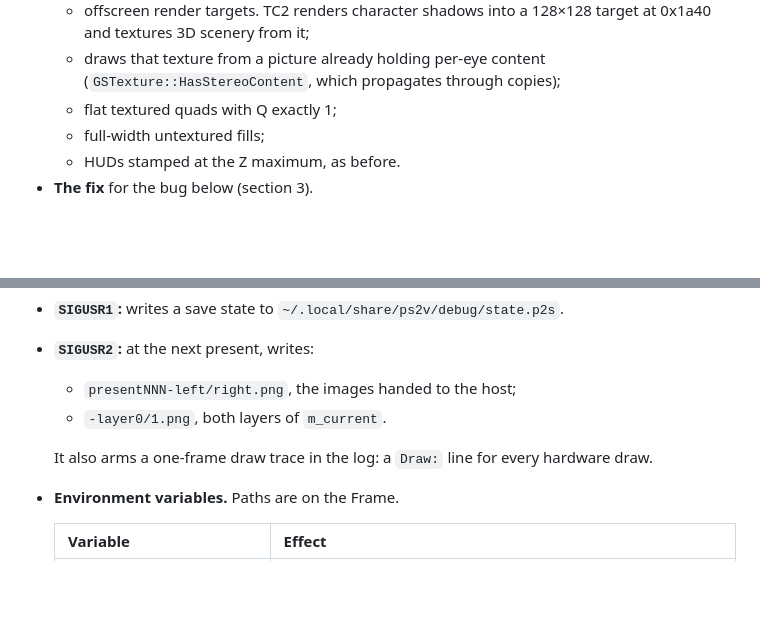
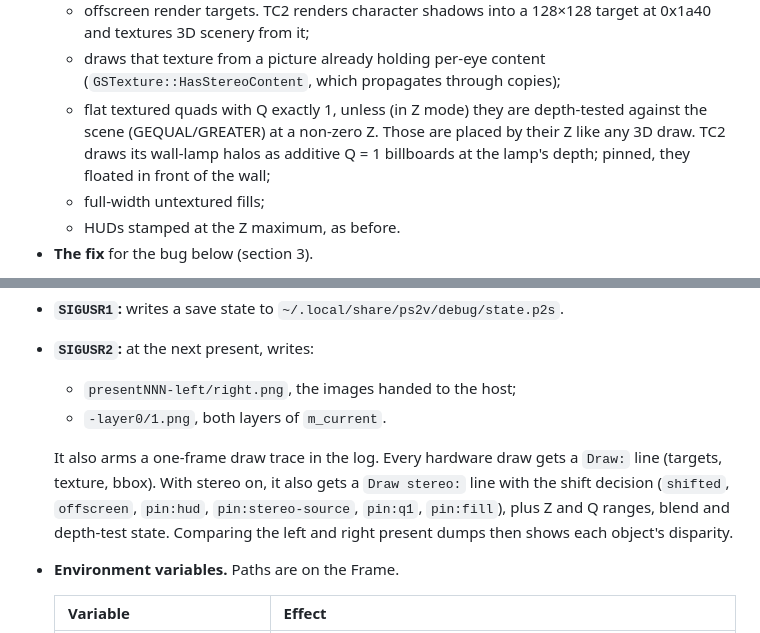
Before and after one commit to SPD13/arm-sx2-vr-steam-frame, a Markdown page: docs/m3-multiview.md, 2 parts joined by grey strips. Drawn GitHub-style; blank space fills up the shorter version.

Commit message:
Stereo: candle halos placed at the wall's depth
Bumps external/armsx2 to the Q = 1 depth-placement change (TC2's lamp
halos no longer float in front of the wall; confirmed in the headset)
and documents the rule and the new "Draw stereo:" trace line in
docs/m3-multiview.md.

Co-Authored-By: Claude Opus 5.5 <noreply@anthropic.com>

```diff
--- a/docs/m3-multiview.md
+++ b/docs/m3-multiview.md
@@ -55,7 +55,7 @@ The multiview mode is selected through `GSVolumetric::StereoSettings::multiview`
 - **Which draws get the parallax shift.** Only draws into the displayed framebuffers (recent `DISPFB` bases) are shifted. The following are never shifted:
   - offscreen render targets. TC2 renders character shadows into a 128×128 target at 0x1a40 and textures 3D scenery from it;
   - draws that texture from a picture already holding per-eye content (`GSTexture::HasStereoContent`, which propagates through copies);
-  - flat textured quads with Q exactly 1;
+  - flat textured quads with Q exactly 1, unless (in Z mode) they are depth-tested against the scene (GEQUAL/GREATER) at a non-zero Z. Those are placed by their Z like any 3D draw. TC2 draws its wall-lamp halos as additive Q = 1 billboards at the lamp's depth; pinned, they floated in front of the wall;
   - full-width untextured fills;
   - HUDs stamped at the Z maximum, as before.
 - **The fix** for the bug below (section 3).
@@ -309,7 +309,7 @@ All off unless set. The one-off experiment switches from the hunt were removed a
   - `presentNNN-left/right.png`, the images handed to the host;
   - `-layer0/1.png`, both layers of `m_current`.
 
-  It also arms a one-frame draw trace in the log: a `Draw:` line for every hardware draw.
+  It also arms a one-frame draw trace in the log. Every hardware draw gets a `Draw:` line (targets, texture, bbox). With stereo on, it also gets a `Draw stereo:` line with the shift decision (`shifted`, `offscreen`, `pin:hud`, `pin:stereo-source`, `pin:q1`, `pin:fill`), plus Z and Q ranges, blend and depth-test state. Comparing the left and right present dumps then shows each object's disparity.
 - **Environment variables.** Paths are on the Frame.
 
   | Variable | Effect |
```
